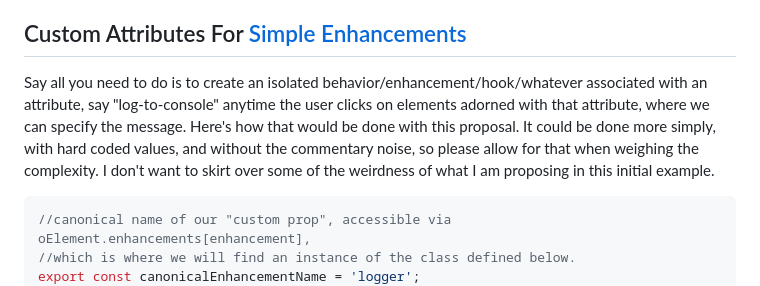
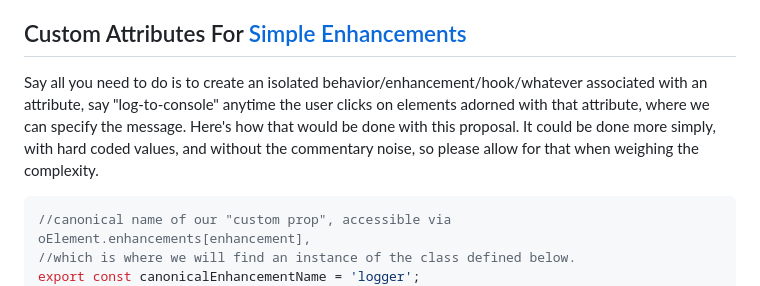
Before and after one commit to bahrus/be-decorated, a Markdown page: Proposal.md, the part around the change. GitHub-like rendering.

Commit message:
Merge branch 'baseline' of https://github.com/bahrus/be-decorated into baseline

````diff
--- a/Proposal.md
+++ b/Proposal.md
@@ -15,7 +15,7 @@ This proposal just continues to be my view of the **best** approach, and I don't
 
 ## Custom Attributes For [Simple Enhancements](https://www.w3.org/TR/design-principles/#simplicity)
 
-Say all you need to do is to create an isolated behavior/enhancement/hook/whatever associated with an attribute, say "log-to-console" anytime the user clicks on elements adorned with that attribute, where we can specify the message.  Here's how that would be done with this proposal.  It could be done more simply, with hard coded values, and without the commentary noise, so please allow for that when weighing the complexity.  I don't want to skirt over some of the  weirdness of what I am proposing in this initial example.
+Say all you need to do is to create an isolated behavior/enhancement/hook/whatever associated with an attribute, say "log-to-console" anytime the user clicks on elements adorned with that attribute, where we can specify the message.  Here's how that would be done with this proposal.  It could be done more simply, with hard coded values, and without the commentary noise, so please allow for that when weighing the complexity.
 
 ```JS
 //canonical name of our "custom prop", accessible via oElement.enhancements[enhancement],
````
